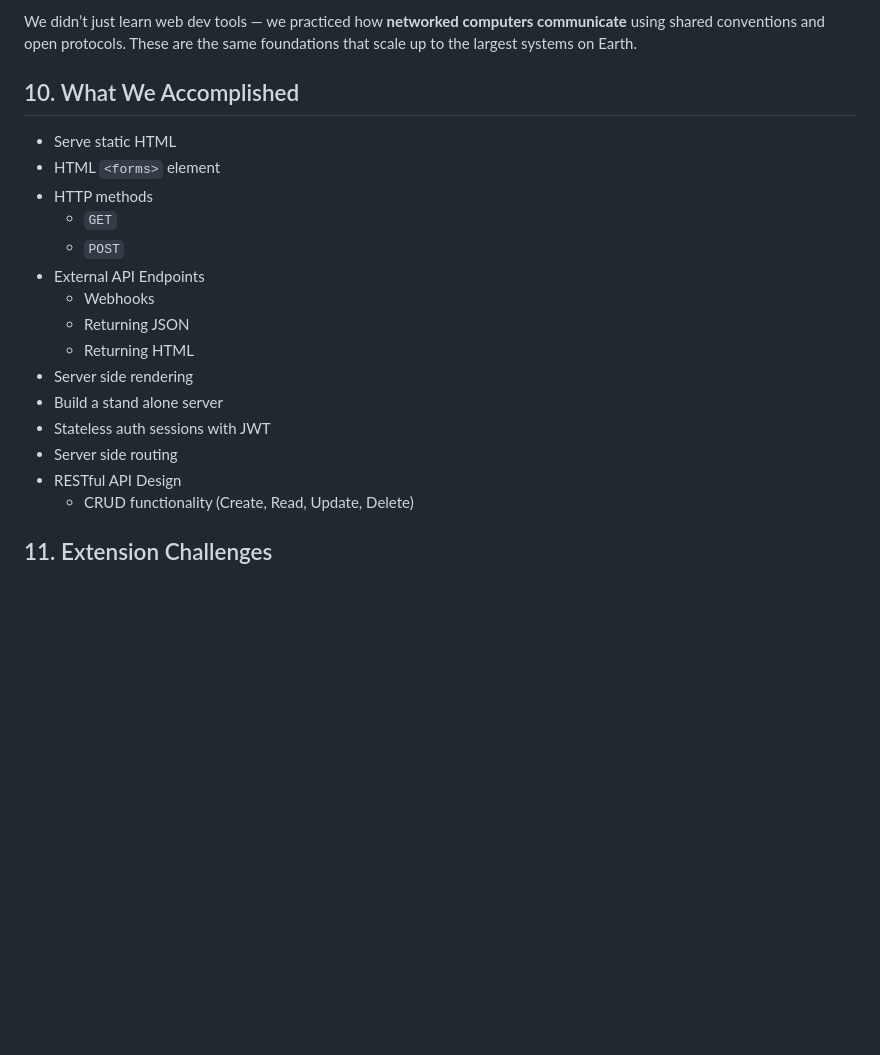
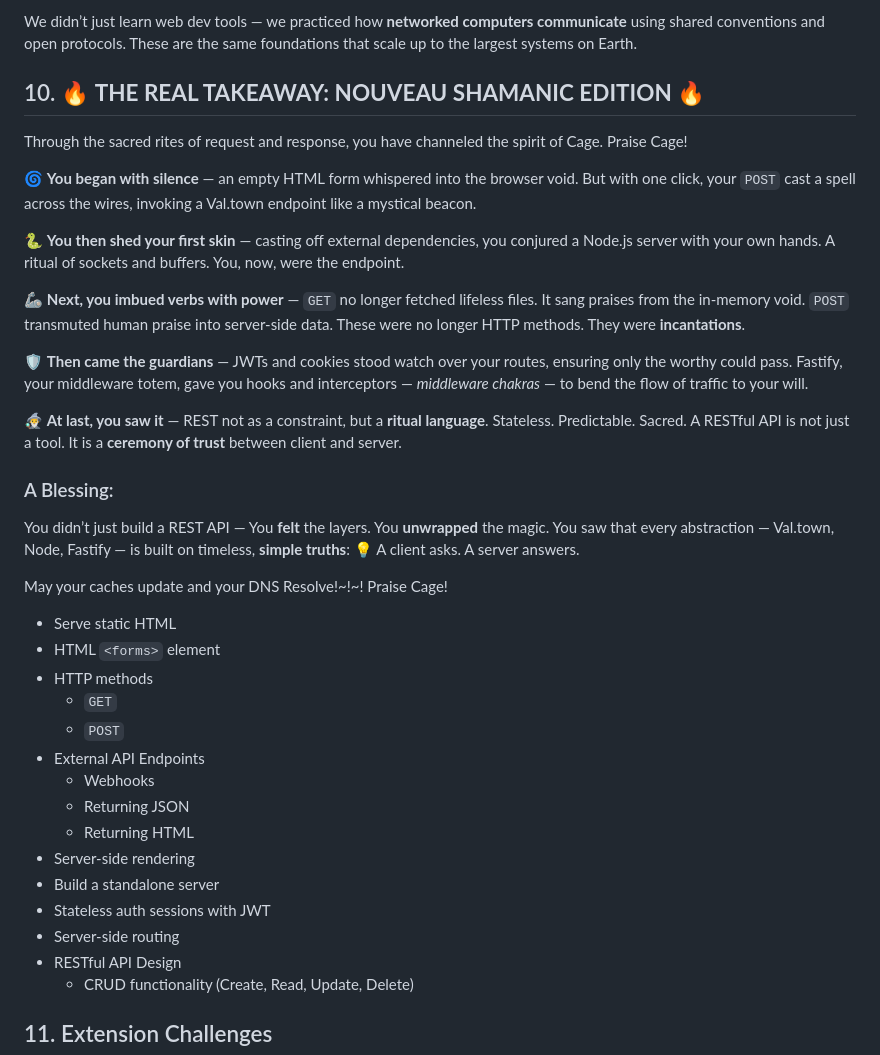
Before and after one commit to pchinjr/praise-cage-rest-api-workshop, a Markdown page: README.md, the part around the change. Rendered like a GitHub page; blank space fills up the shorter version.

Commit message:
Update README.md
praise cage! praise cage! praise cage!

```diff
--- a/README.md
+++ b/README.md
@@ -873,7 +873,31 @@ We used this workshop to recreate the classic **web roundtrip** with:
 
 We didn’t just learn web dev tools — we practiced how **networked computers communicate** using shared conventions and open protocols. These are the same foundations that scale up to the largest systems on Earth.
 
-## 10. What We Accomplished
+## 10. 🔥 **THE REAL TAKEAWAY: NOUVEAU SHAMANIC EDITION** 🔥
+
+Through the sacred rites of request and response, you have channeled the spirit of Cage. Praise Cage!
+
+🌀 **You began with silence** — an empty HTML form whispered into the browser void. But with one click, your `POST` cast a spell across the wires, invoking a Val.town endpoint like a mystical beacon.
+
+🐍 **You then shed your first skin** — casting off external dependencies, you conjured a Node.js server with your own hands. A ritual of sockets and buffers. You, now, were the endpoint.
+
+🦾 **Next, you imbued verbs with power** — `GET` no longer fetched lifeless files. It sang praises from the in-memory void. `POST` transmuted human praise into server-side data. These were no longer HTTP methods. They were **incantations**.
+
+🛡️ **Then came the guardians** — JWTs and cookies stood watch over your routes, ensuring only the worthy could pass. Fastify, your middleware totem, gave you hooks and interceptors — *middleware chakras* — to bend the flow of traffic to your will.
+
+🧙‍♂️ **At last, you saw it** — REST not as a constraint, but a **ritual language**. Stateless. Predictable. Sacred. A RESTful API is not just a tool. It is a **ceremony of trust** between client and server.
+
+### A Blessing:
+
+You didn’t just build a REST API —
+You **felt** the layers.
+You **unwrapped** the magic.
+You saw that every abstraction — Val.town, Node, Fastify — is built on timeless, **simple truths**:
+💡 A client asks. A server answers.
+
+May your caches update and your DNS Resolve!~!~!
+Praise Cage!
+
 - Serve static HTML
 - HTML `<forms>` element
 - HTTP methods
@@ -883,10 +907,10 @@ We didn’t just learn web dev tools — we practiced how **networked computers
   - Webhooks
   - Returning JSON
   - Returning HTML
-- Server side rendering
-- Build a stand alone server
+- Server-side rendering
+- Build a standalone server
 - Stateless auth sessions with JWT
-- Server side routing
+- Server-side routing
 - RESTful API Design
   - CRUD functionality (Create, Read, Update, Delete)
 
```
